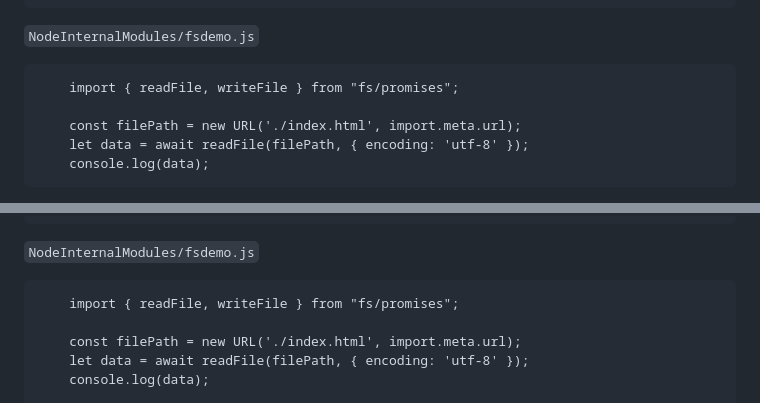
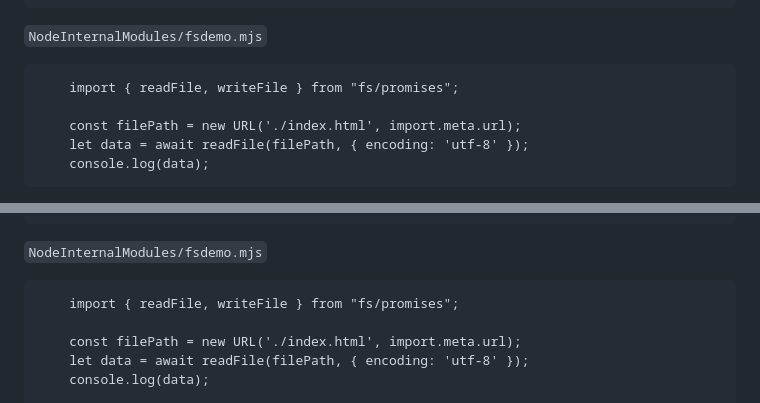
Before and after one commit to Ankush2107/Introduction-to-Node, a Markdown page: readme.md, 2 parts joined by grey strips. Rendered like a GitHub page.

Commit message:
fs module

````diff
--- a/readme.md
+++ b/readme.md
@@ -200,7 +200,7 @@ Note: A folder qualifies as a packages when it contains `package.json` file, if
     </html>
 ```
 
-`NodeInternalModules/fsdemo.js`
+`NodeInternalModules/fsdemo.mjs`
 ```
     import { readFile, writeFile } from "fs/promises";
 
@@ -227,7 +227,7 @@ Note: A folder qualifies as a packages when it contains `package.json` file, if
     </html>
 ```
 
-`NodeInternalModules/fsdemo.js`
+`NodeInternalModules/fsdemo.mjs`
 ```
     import { readFile, writeFile } from "fs/promises";
 
````
